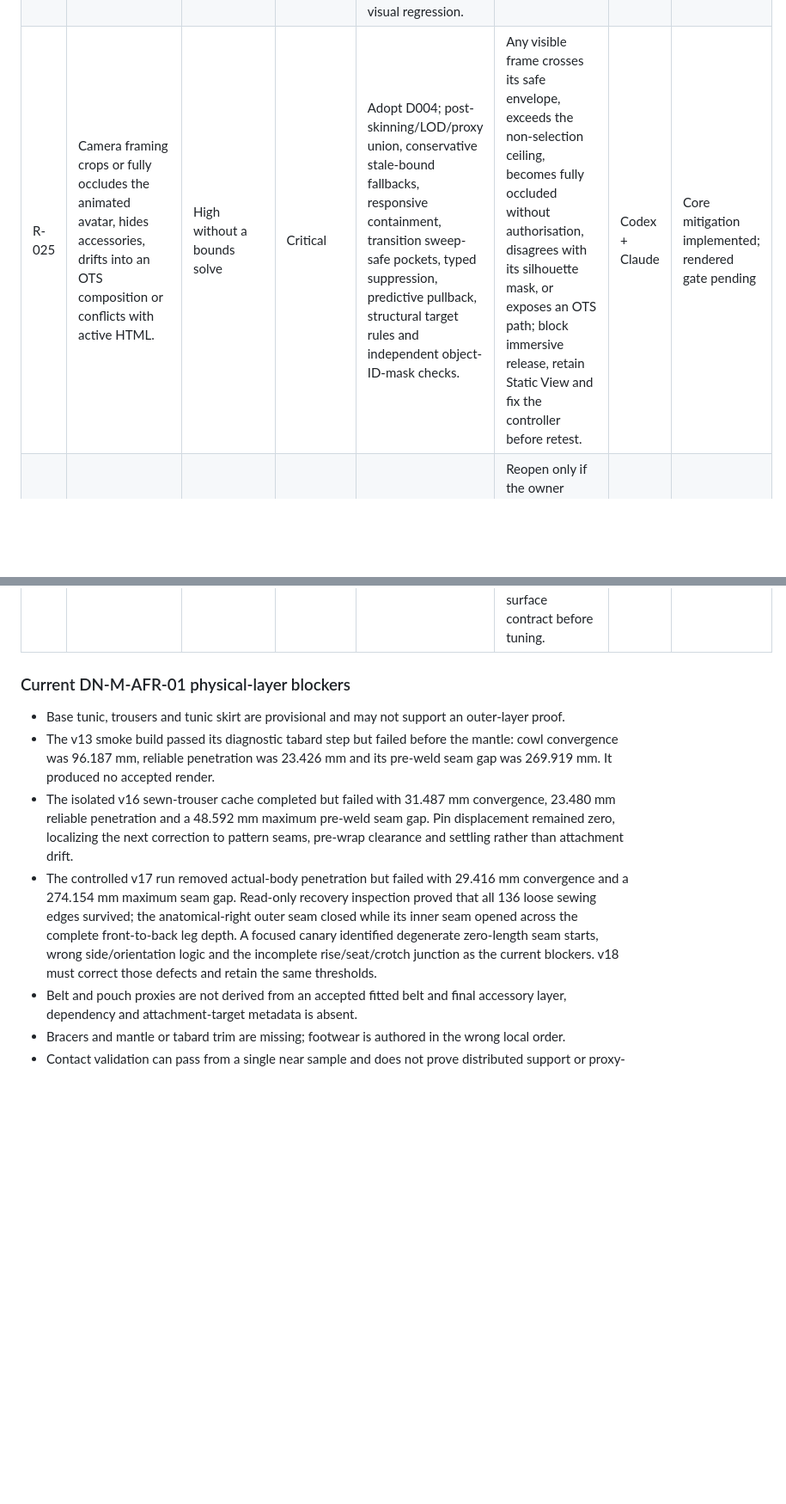
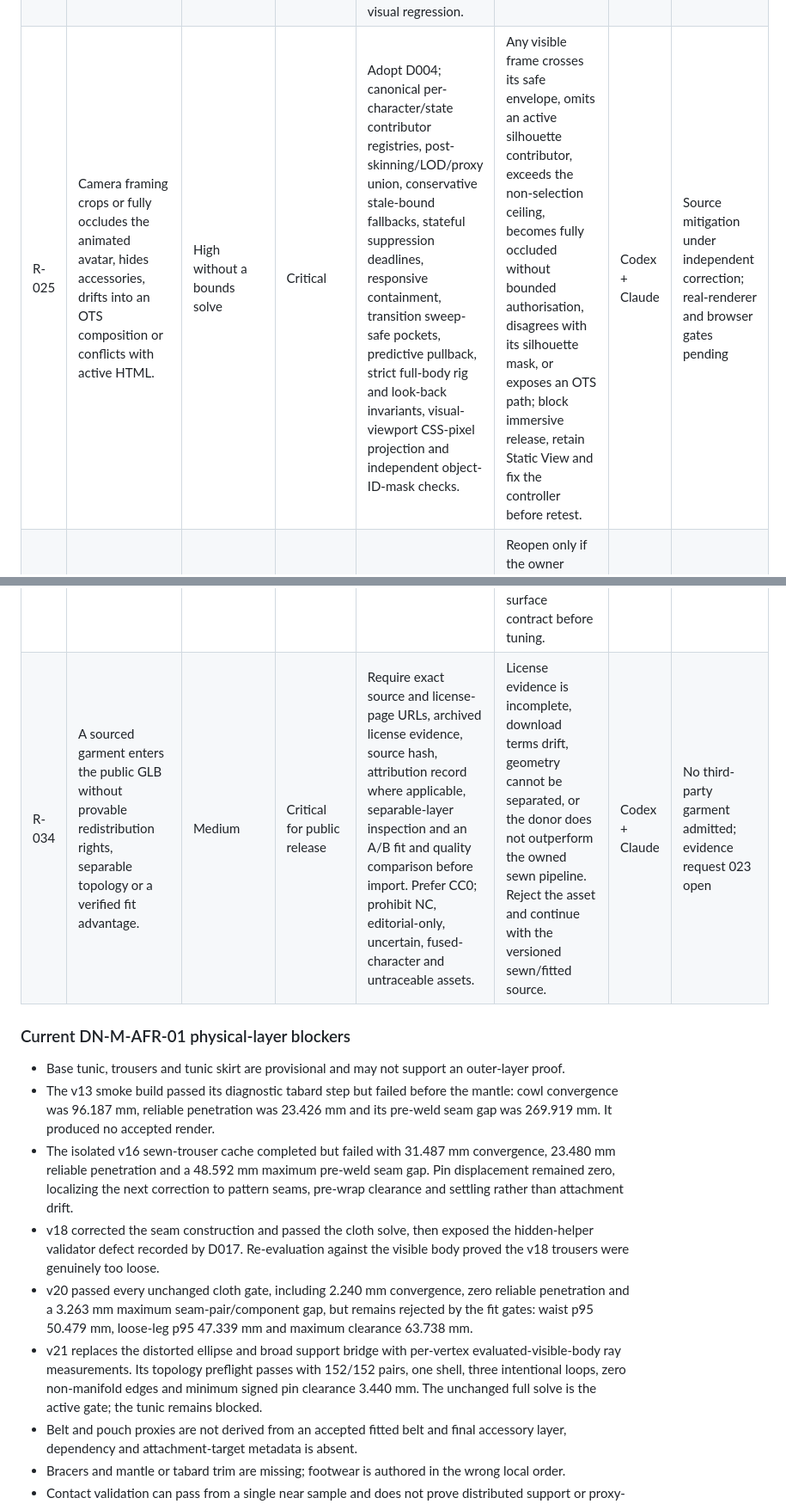
Before and after one commit to Bongo-Seakhoa/profile, a Markdown page: AI-COLLAB/risks/RISK-REGISTER.md, 2 parts joined by grey strips. Shown at 86% size. Rendered like a GitHub page; blank space fills up the shorter version.

Commit message:
Record v20, camera review, and asset provenance gates

```diff
--- a/AI-COLLAB/risks/RISK-REGISTER.md
+++ b/AI-COLLAB/risks/RISK-REGISTER.md
@@ -30,7 +30,7 @@
 | R-022 | Reference assets contain unintended text, marks or likeness issues.                                                                          | Medium                      | High               | Visual/legal-content review before public-use approval.                                                                                                                                                                                      | Questionable content found; exclude derivative pending owner review.                                                                                                                                                                                                        | Bongo + Claude | Open                                               |
 | R-023 | Automatic pagination creates orphan headings, awkward section starts or unbalanced pages.                                                    | Confirmed baseline          | High               | Curated A4 page plans, semantic keep groups, DOM overflow/orphan assertions and all-page PNG review.                                                                                                                                         | Page plan no longer fits after content change; fail build and recompose deliberately.                                                                                                                                                                                       | Codex          | Mitigation adopted                                 |
 | R-024 | Browser PDF looks like an unstyled HTML printout or fails ATS reading order.                                                                 | Medium                      | High               | Dedicated document tokens/templates, one-column semantic flow, local fonts, text/link extraction and visual regression.                                                                                                                      | Visual or ATS check fails; block document release and revise template.                                                                                                                                                                                                      | Codex + Claude | Closed for Static release                          |
-| R-025 | Camera framing crops or fully occludes the animated avatar, hides accessories, drifts into an OTS composition or conflicts with active HTML. | High without a bounds solve | Critical           | Adopt D004; post-skinning/LOD/proxy union, conservative stale-bound fallbacks, responsive containment, transition sweep-safe pockets, typed suppression, predictive pullback, structural target rules and independent object-ID-mask checks. | Any visible frame crosses its safe envelope, exceeds the non-selection ceiling, becomes fully occluded without authorisation, disagrees with its silhouette mask, or exposes an OTS path; block immersive release, retain Static View and fix the controller before retest. | Codex + Claude | Core mitigation implemented; rendered gate pending |
+| R-025 | Camera framing crops or fully occludes the animated avatar, hides accessories, drifts into an OTS composition or conflicts with active HTML. | High without a bounds solve | Critical           | Adopt D004; canonical per-character/state contributor registries, post-skinning/LOD/proxy union, conservative stale-bound fallbacks, stateful suppression deadlines, responsive containment, transition sweep-safe pockets, predictive pullback, strict full-body rig and look-back invariants, visual-viewport CSS-pixel projection and independent object-ID-mask checks. | Any visible frame crosses its safe envelope, omits an active silhouette contributor, exceeds the non-selection ceiling, becomes fully occluded without bounded authorisation, disagrees with its silhouette mask, or exposes an OTS path; block immersive release, retain Static View and fix the controller before retest. | Codex + Claude | Source mitigation under independent correction; real-renderer and browser gates pending |
 | R-026 | The approved business phone remains reachable through earlier public Git history. | Confirmed | No residual privacy impact under D015 | D015 records direct owner approval and restores the same exact number to current public contact and document surfaces. | Reopen only if the owner explicitly withdraws publication consent; then plan current-tree removal and any separately authorized history rewrite. | Bongo + Codex | Closed as owner-intended exposure |
 | R-027 | The canonical pack's A-pose drawings are blockouts rather than final production orthographics. | Confirmed | High for character quality | D009 requires reconstructed orthographics, face landmarks, garment collision boards, material calibration and a signed Blender measurement overlay for the pilot before roster scale-up. | Production geometry fails measurements or the approved silhouette; keep roster scaling blocked while the pilot is corrected. | Codex + Bongo | V2 silhouette approved; MPFB v1 visual rejected in A005 |
 | R-028 | The canonical handoff required explicit ownership, derivative-rights and redistribution confirmation. | Resolved | Critical for public character release | D010 records owner image rights and portfolio-scope authorization. Raw references remain private and derivative manifests retain hashes, lineage, versions and approvals. | A future asset falls outside the confirmed owner-controlled pack or portfolio scope; keep that asset private until separately authorized. | Bongo + Codex | Closed by D010 for portfolio scope |
@@ -39,6 +39,7 @@
 | R-031 | Garments and accessories are built or positioned out of physical dressing order, causing floating, intersecting or implausibly stacked elements. | Confirmed in current builder and rejected pilot proofs | Critical for character quality | D016 and A007 require the exact dependency DAG, accepted lower-layer surfaces, named collision or attachment targets, distributed contact masks, proxy-parity checks and the complete neutral/dynamic evidence matrix. | Any provisional base used as an accepted collider, missing target metadata, world-space accessory, contact test based on one near sample, absent bracer or trim, reversed footwear order, float, penetration or local order reversal rejects the character. Restore the last accepted lower-layer checkpoint and rebuild only the invalid upper stack. | Codex + Claude | Current stack rejected by A007; v13 stopped at the cowl and the builder has returned to the base garment gate |
 | R-032 | The installed Blender Lab MCP extension is enabled in Blender but has no active bridge or Codex companion connection. | Confirmed | Low | A008 fingerprints the extension and keeps the reproducible owned headless Blender lane authoritative. Any future MCP connection must be loopback-only, version-pinned and isolated because the extension exposes direct code execution behind a weak sandbox. | A fresh task exposes an official Blender MCP companion and the bridge can be verified on loopback; use it only as an interactive inspection sidecar. Do not alter the unowned GUI Blender process or weaken the production gates. | Codex | Non-blocking; headless production lane active |
 | R-033 | A physical-fit gate measures hidden helper or raw correspondence geometry instead of the evaluated visible surface. | Confirmed in the original v18 downstream validator | Critical for character validity | D017 separates original-index correspondence snapshots from fully evaluated visible surface snapshots. Every fit, clearance, penetration, layer-order and attachment gate records its surface contract, frame, transform, counts, bounds and worst sample. | Two nominally equivalent gates disagree by more than 1 mm, helper geometry appears in a worst polygon, or raw and evaluated counts differ without explanation. Stop acceptance, capture intervening geometry states and correct the surface contract before tuning. | Codex + Claude | Root cause corrected; regression evidence required for every garment family |
+| R-034 | A sourced garment enters the public GLB without provable redistribution rights, separable topology or a verified fit advantage. | Medium | Critical for public release | Require exact source and license-page URLs, archived license evidence, source hash, attribution record where applicable, separable-layer inspection and an A/B fit and quality comparison before import. Prefer CC0; prohibit NC, editorial-only, uncertain, fused-character and untraceable assets. | License evidence is incomplete, download terms drift, geometry cannot be separated, or the donor does not outperform the owned sewn pipeline. Reject the asset and continue with the versioned sewn/fitted source. | Codex + Claude | No third-party garment admitted; evidence request 023 open |
 
 ### Current DN-M-AFR-01 physical-layer blockers
 
@@ -52,14 +53,18 @@
   pre-weld seam gap. Pin displacement remained zero, localizing the next
   correction to pattern seams, pre-wrap clearance and settling rather than
   attachment drift.
-- The controlled v17 run removed actual-body penetration but failed with
-  29.416 mm convergence and a 274.154 mm maximum seam gap. Read-only recovery
-  inspection proved that all 136 loose sewing edges survived; the
-  anatomical-right outer seam closed while its inner seam opened across the
-  complete front-to-back leg depth. A focused canary identified degenerate
-  zero-length seam starts, wrong side/orientation logic and the incomplete
-  rise/seat/crotch junction as the current blockers. v18 must correct those
-  defects and retain the same thresholds.
+- v18 corrected the seam construction and passed the cloth solve, then exposed
+  the hidden-helper validator defect recorded by D017. Re-evaluation against
+  the visible body proved the v18 trousers were genuinely too loose.
+- v20 passed every unchanged cloth gate, including 2.240 mm convergence, zero
+  reliable penetration and a 3.263 mm maximum seam-pair/component gap, but
+  remains rejected by the fit gates: waist p95 50.479 mm, loose-leg p95
+  47.339 mm and maximum clearance 63.738 mm.
+- v21 replaces the distorted ellipse and broad support bridge with per-vertex
+  evaluated-visible-body ray measurements. Its topology preflight passes with
+  152/152 pairs, one shell, three intentional loops, zero non-manifold edges
+  and minimum signed pin clearance 3.440 mm. The unchanged full solve is the
+  active gate; the tunic remains blocked.
 - Belt and pouch proxies are not derived from an accepted fitted belt and final
   accessory layer, dependency and attachment-target metadata is absent.
 - Bracers and mantle or tabard trim are missing; footwear is authored in the
```
Also changed, not shown: 2 other files.
